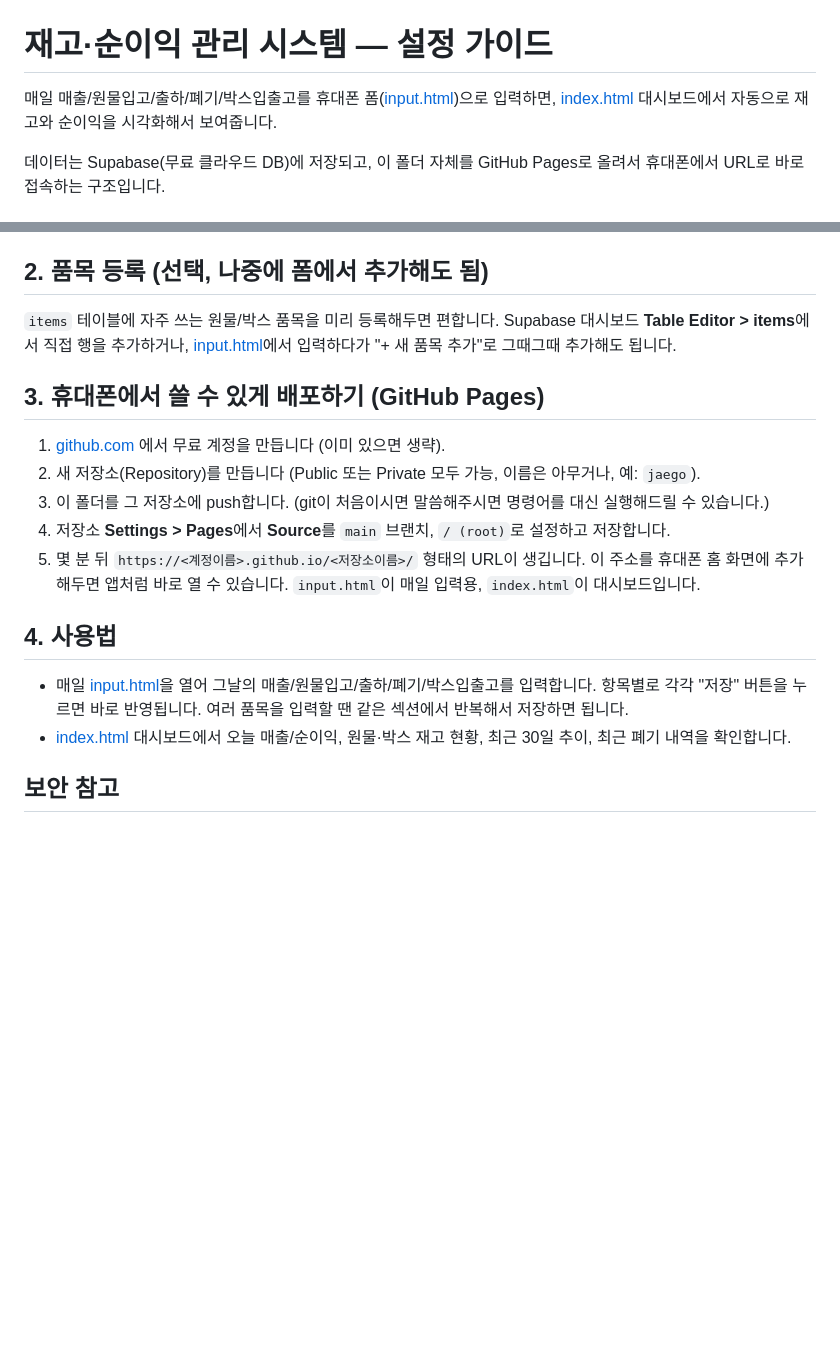
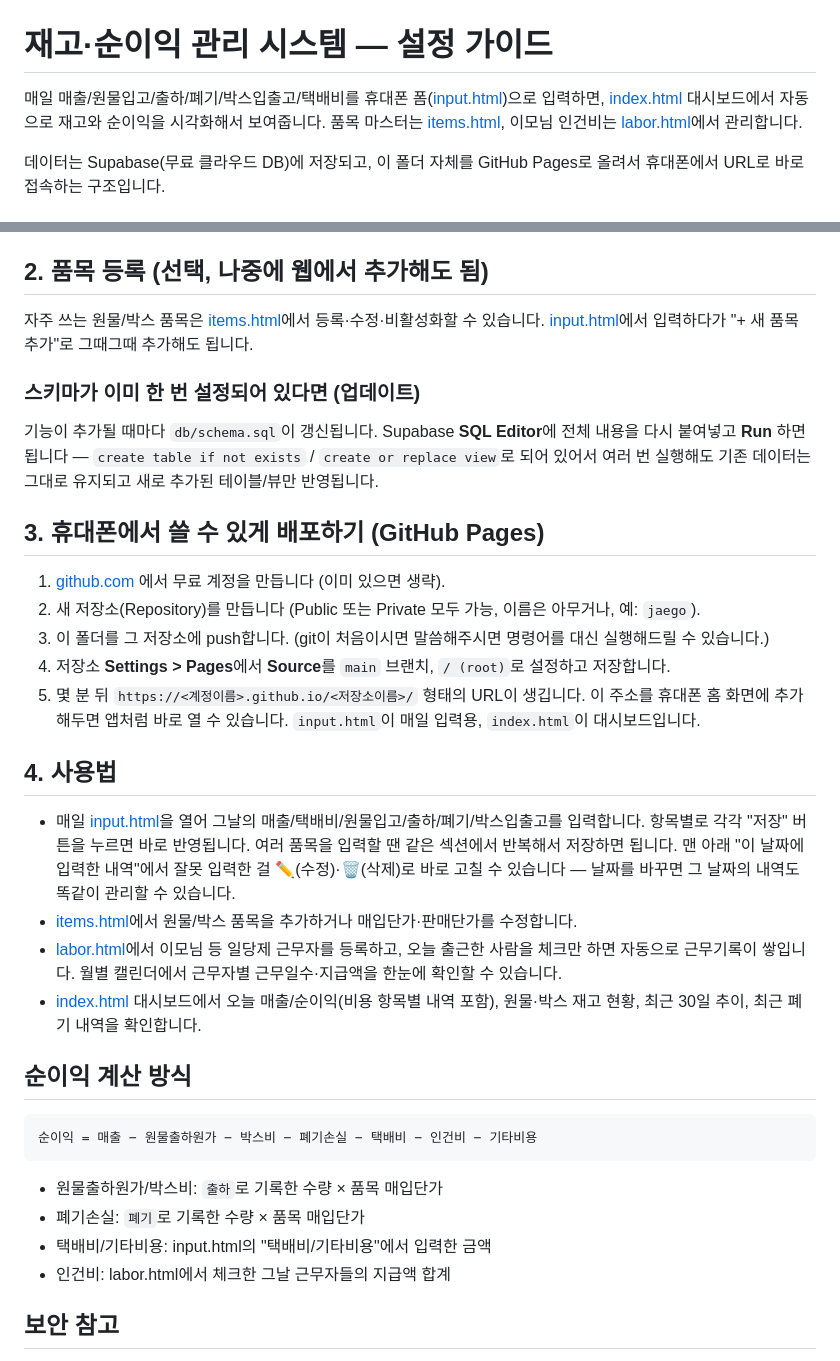
Before and after one commit to logoslee/greenmoment-admin, a Markdown page: README.md, 2 parts joined by grey strips. Rendered like a GitHub page; blank space fills up the shorter version.

Commit message:
Update README for labor calendar, item management, and new profit formula
Co-Authored-By: Claude Sonnet 5 <noreply@anthropic.com>

````diff
--- a/README.md
+++ b/README.md
@@ -1,7 +1,8 @@
 # 재고·순이익 관리 시스템 — 설정 가이드
 
-매일 매출/원물입고/출하/폐기/박스입출고를 휴대폰 폼([input.html](input.html))으로 입력하면,
+매일 매출/원물입고/출하/폐기/박스입출고/택배비를 휴대폰 폼([input.html](input.html))으로 입력하면,
 [index.html](index.html) 대시보드에서 자동으로 재고와 순이익을 시각화해서 보여줍니다.
+품목 마스터는 [items.html](items.html), 이모님 인건비는 [labor.html](labor.html)에서 관리합니다.
 
 데이터는 Supabase(무료 클라우드 DB)에 저장되고, 이 폴더 자체를 GitHub Pages로 올려서
 휴대폰에서 URL로 바로 접속하는 구조입니다.
@@ -17,10 +18,14 @@
 5. 이 두 값을 저에게 알려주시면 [config.js](config.js)에 채워드립니다. (직접 채우셔도 됩니다 — 파일 열어서
    `YOUR_SUPABASE_PROJECT_URL`, `YOUR_SUPABASE_ANON_KEY` 부분만 바꾸면 됩니다.)
 
-## 2. 품목 등록 (선택, 나중에 폼에서 추가해도 됨)
-`items` 테이블에 자주 쓰는 원물/박스 품목을 미리 등록해두면 편합니다. Supabase 대시보드 **Table Editor >
-items**에서 직접 행을 추가하거나, [input.html](input.html)에서 입력하다가 "+ 새 품목 추가"로 그때그때
-추가해도 됩니다.
+## 2. 품목 등록 (선택, 나중에 웹에서 추가해도 됨)
+자주 쓰는 원물/박스 품목은 [items.html](items.html)에서 등록·수정·비활성화할 수 있습니다.
+[input.html](input.html)에서 입력하다가 "+ 새 품목 추가"로 그때그때 추가해도 됩니다.
+
+### 스키마가 이미 한 번 설정되어 있다면 (업데이트)
+기능이 추가될 때마다 `db/schema.sql`이 갱신됩니다. Supabase **SQL Editor**에 전체 내용을 다시 붙여넣고
+**Run** 하면 됩니다 — `create table if not exists` / `create or replace view`로 되어 있어서 여러 번
+실행해도 기존 데이터는 그대로 유지되고 새로 추가된 테이블/뷰만 반영됩니다.
 
 ## 3. 휴대폰에서 쓸 수 있게 배포하기 (GitHub Pages)
 1. [github.com](https://github.com) 에서 무료 계정을 만듭니다 (이미 있으면 생략).
@@ -31,10 +36,24 @@ items**에서 직접 행을 추가하거나, [input.html](input.html)에서 입
    추가해두면 앱처럼 바로 열 수 있습니다. `input.html`이 매일 입력용, `index.html`이 대시보드입니다.
 
 ## 4. 사용법
-- 매일 [input.html](input.html)을 열어 그날의 매출/원물입고/출하/폐기/박스입출고를 입력합니다. 항목별로
-  각각 "저장" 버튼을 누르면 바로 반영됩니다. 여러 품목을 입력할 땐 같은 섹션에서 반복해서 저장하면 됩니다.
-- [index.html](index.html) 대시보드에서 오늘 매출/순이익, 원물·박스 재고 현황, 최근 30일 추이, 최근 폐기
-  내역을 확인합니다.
+- 매일 [input.html](input.html)을 열어 그날의 매출/택배비/원물입고/출하/폐기/박스입출고를 입력합니다.
+  항목별로 각각 "저장" 버튼을 누르면 바로 반영됩니다. 여러 품목을 입력할 땐 같은 섹션에서 반복해서
+  저장하면 됩니다. 맨 아래 "이 날짜에 입력한 내역"에서 잘못 입력한 걸 ✏️(수정)·🗑️(삭제)로 바로 고칠 수
+  있습니다 — 날짜를 바꾸면 그 날짜의 내역도 똑같이 관리할 수 있습니다.
+- [items.html](items.html)에서 원물/박스 품목을 추가하거나 매입단가·판매단가를 수정합니다.
+- [labor.html](labor.html)에서 이모님 등 일당제 근무자를 등록하고, 오늘 출근한 사람을 체크만 하면
+  자동으로 근무기록이 쌓입니다. 월별 캘린더에서 근무자별 근무일수·지급액을 한눈에 확인할 수 있습니다.
+- [index.html](index.html) 대시보드에서 오늘 매출/순이익(비용 항목별 내역 포함), 원물·박스 재고 현황,
+  최근 30일 추이, 최근 폐기 내역을 확인합니다.
+
+## 순이익 계산 방식
+```
+순이익 = 매출 − 원물출하원가 − 박스비 − 폐기손실 − 택배비 − 인건비 − 기타비용
+```
+- 원물출하원가/박스비: `출하`로 기록한 수량 × 품목 매입단가
+- 폐기손실: `폐기`로 기록한 수량 × 품목 매입단가
+- 택배비/기타비용: input.html의 "택배비/기타비용"에서 입력한 금액
+- 인건비: labor.html에서 체크한 그날 근무자들의 지급액 합계
 
 ## 보안 참고
 `config.js`의 anon key는 브라우저에 그대로 노출됩니다. Supabase에 RLS(행 단위 보안)를 켜두긴 했지만
````
